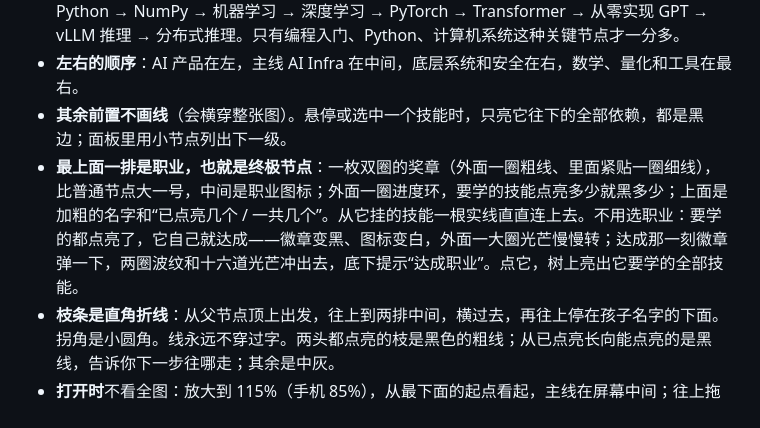
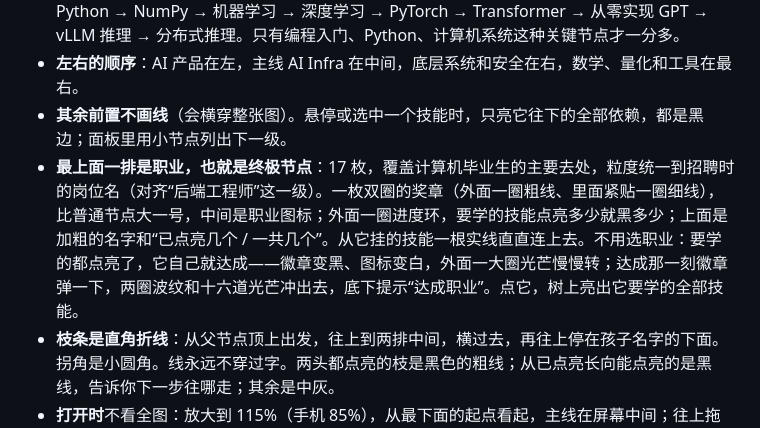
Before and after one commit to theowang42/cs-skill-tree, a Markdown page: docs/ART.md, the part around one of its changes. GitHub-like rendering.

```diff
--- a/docs/ART.md
+++ b/docs/ART.md
@@ -46,7 +46,7 @@
 - **一列一列**：每个节点只画一根枝，连到它的主前置。所以画出来是一条条竖直的链，比如 Python → NumPy → 机器学习 → 深度学习 → PyTorch → Transformer → 从零实现 GPT → vLLM 推理 → 分布式推理。只有编程入门、Python、计算机系统这种关键节点才一分多。
 - **左右的顺序**：AI 产品在左，主线 AI Infra 在中间，底层系统和安全在右，数学、量化和工具在最右。
 - **其余前置不画线**（会横穿整张图）。悬停或选中一个技能时，只亮它往下的全部依赖，都是黑边；面板里用小节点列出下一级。
-- **最上面一排是职业，也就是终极节点**：一枚双圈的奖章（外面一圈粗线、里面紧贴一圈细线），比普通节点大一号，中间是职业图标；外面一圈进度环，要学的技能点亮多少就黑多少；上面是加粗的名字和“已点亮几个 / 一共几个”。从它挂的技能一根实线直直连上去。不用选职业：要学的都点亮了，它自己就达成——徽章变黑、图标变白，外面一大圈光芒慢慢转；达成那一刻徽章弹一下，两圈波纹和十六道光芒冲出去，底下提示“达成职业”。点它，树上亮出它要学的全部技能。
+- **最上面一排是职业，也就是终极节点**：17 枚，覆盖计算机毕业生的主要去处，粒度统一到招聘时的岗位名（对齐“后端工程师”这一级）。一枚双圈的奖章（外面一圈粗线、里面紧贴一圈细线），比普通节点大一号，中间是职业图标；外面一圈进度环，要学的技能点亮多少就黑多少；上面是加粗的名字和“已点亮几个 / 一共几个”。从它挂的技能一根实线直直连上去。不用选职业：要学的都点亮了，它自己就达成——徽章变黑、图标变白，外面一大圈光芒慢慢转；达成那一刻徽章弹一下，两圈波纹和十六道光芒冲出去，底下提示“达成职业”。点它，树上亮出它要学的全部技能。
 - **枝条是直角折线**：从父节点顶上出发，往上到两排中间，横过去，再往上停在孩子名字的下面。拐角是小圆角。线永远不穿过字。两头都点亮的枝是黑色的粗线；从已点亮长向能点亮的是黑线，告诉你下一步往哪走；其余是中灰。
 - **打开时**不看全图：放大到 115%（手机 85%），从最下面的起点看起，主线在屏幕中间；往上拖或点“看全图”再看方向。
 
```
Also changed, not shown: other parts of docs/ART.md (+1 -1 lines), README.md (+2 -2 lines), docs/README.en.md (+2 -2 lines), docs/og.jpg, docs/screenshot.jpg, 6 other files.
